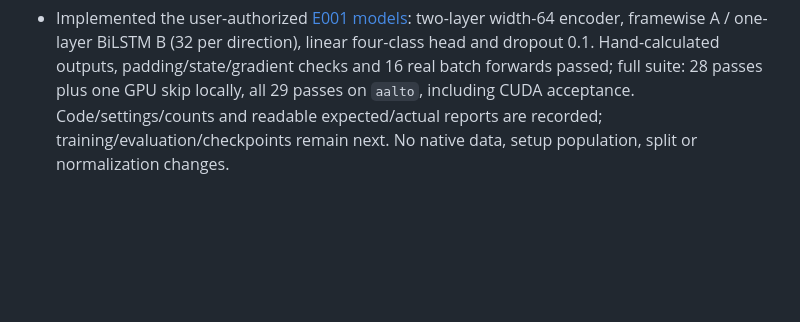
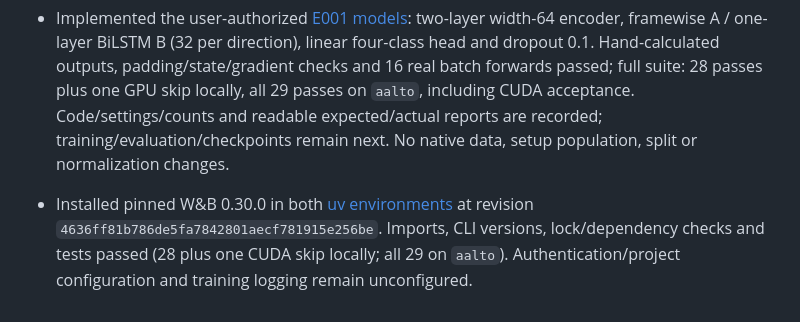
Before and after one commit to yammooo/pedestrian-behavior-labeling, a Markdown page: docs/log/2026-10.md, the part around the change. GitHub-like rendering; blank space fills up the shorter version.

Commit message:
Record W&B installation verification

```diff
--- a/docs/log/2026-10.md
+++ b/docs/log/2026-10.md
@@ -52,3 +52,4 @@
 - Implemented [E001 saved tracks to batches](../../experiments/E001-kinematic-transfer/README.md#saved-tracks-to-batches-2026-10-08): moved shared preparation into `data/`, added audited targets/eligibility, fixed clip splits, training-only normalization and CPU samples/padding. All 22 tests pass on both laptops; verified-revision real setup retains 12,364 LOKI and 6,608 ROAD-Waymo tracks, with frozen split/class support and finite source statistics in the comparison record. No model, training or source annotation changes.
 - Recorded the explicit user assumption that ROAD clips/LOKI scenarios are independent, requiring no further audit/approval. Closed [E001's ROAD association gate with qualifications](../../experiments/E001-kinematic-transfer/README.md#road-association-acceptance-2026-10-08): versioned full native/source audit reproduced all 9,573 candidates and context counts; Codex reviewed 33 tracks / 236 snapshots, including all 17 native Cyclist tracks and speed/small/crowded cases. No wrong actor link was demonstrated; inconclusive views and unknown upstream revisions remain disclosed in the per-case record. All 23 tests pass on both laptops; populations, archives, targets, splits and normalization are unchanged. Models/training and LOKI artifact availability on `aalto` remain next.
 - Implemented the user-authorized [E001 models](../../experiments/E001-kinematic-transfer/README.md#model-implementation-and-acceptance-2026-10-08): two-layer width-64 encoder, framewise A / one-layer BiLSTM B (32 per direction), linear four-class head and dropout 0.1. Hand-calculated outputs, padding/state/gradient checks and 16 real batch forwards passed; full suite: 28 passes plus one GPU skip locally, all 29 passes on `aalto`, including CUDA acceptance. Code/settings/counts and readable expected/actual reports are recorded; training/evaluation/checkpoints remain next. No native data, setup population, split or normalization changes.
+- Installed pinned W&B 0.30.0 in both [uv environments](../../README.md#setup-and-validation) at revision `4636ff81b786de5fa7842801aecf781915e256be`. Imports, CLI versions, lock/dependency checks and tests passed (28 plus one CUDA skip locally; all 29 on `aalto`). Authentication/project configuration and training logging remain unconfigured.
```
